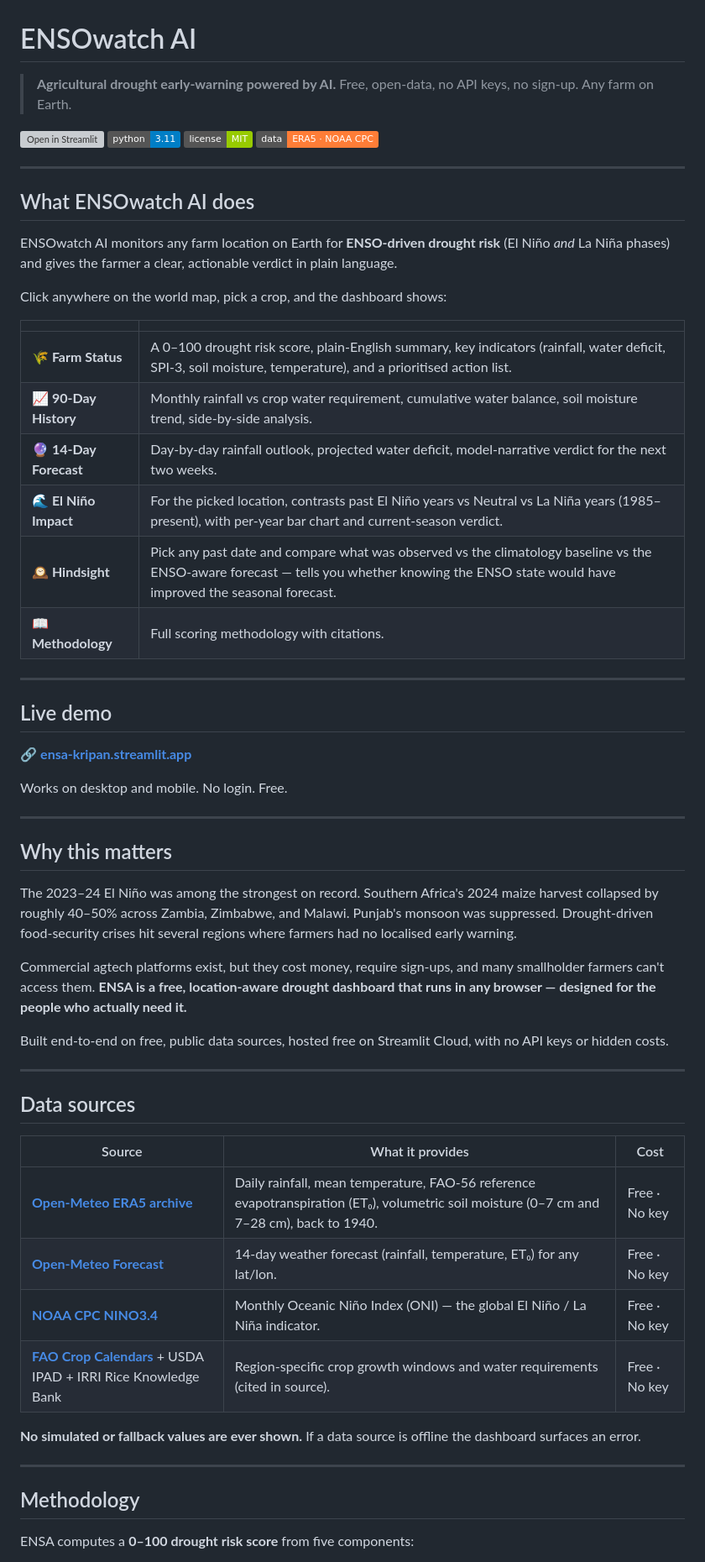
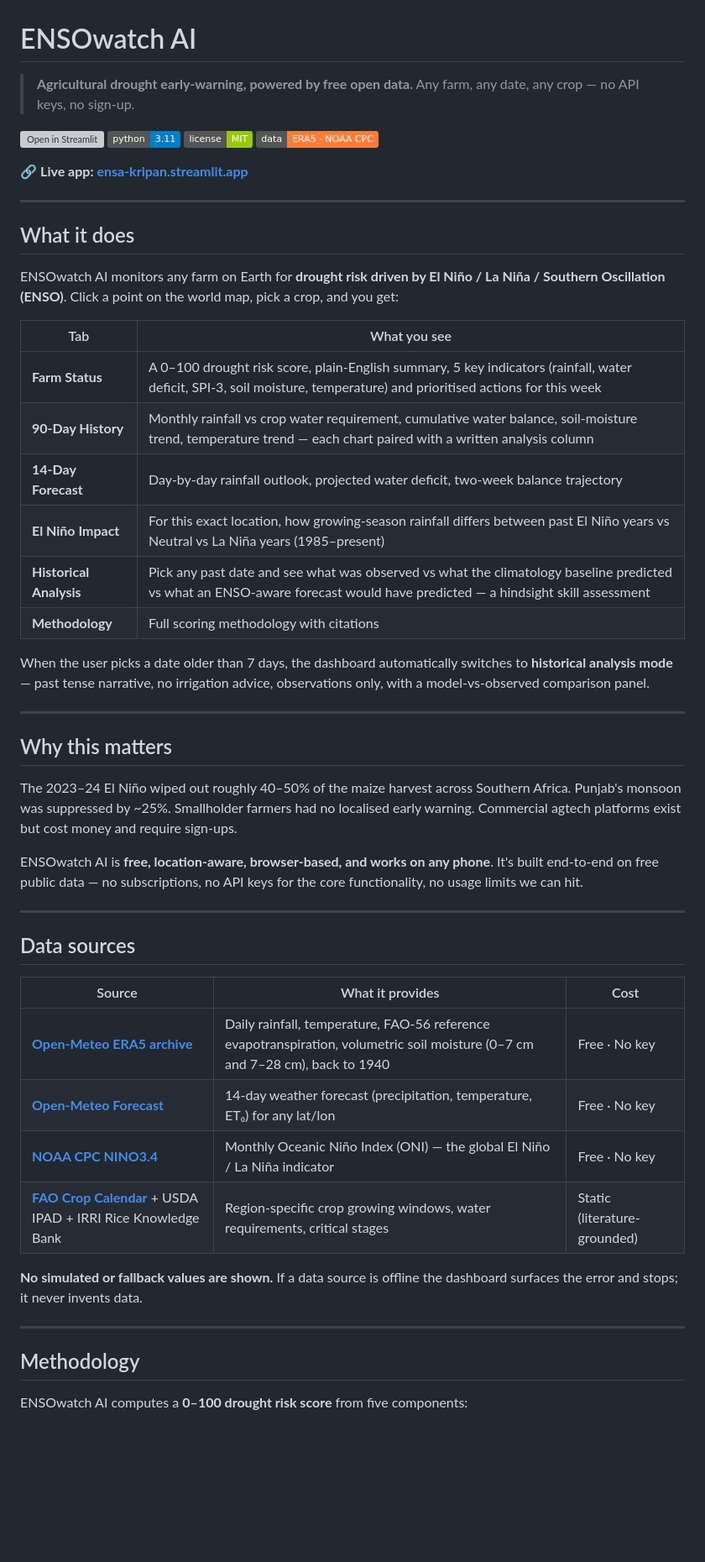
Before and after one commit to Kripankc/el-nino-drought-agent, a Markdown page: README.md, the part around one of its changes. Shown at 84% size. Drawn GitHub-style; badges without logos; blank space fills up the shorter version; grey boxes are pictures that could not be loaded.

Commit message:
docs: publication-ready README with proper author attribution

```diff
--- a/README.md
+++ b/README.md
@@ -1,64 +1,56 @@
 # ENSOwatch AI
 
-> **Agricultural drought early-warning powered by AI.**
-> Free, open-data, no API keys, no sign-up. Any farm on Earth.
+> **Agricultural drought early-warning, powered by free open data.**
+> Any farm, any date, any crop — no API keys, no sign-up.
 
 [![Open in Streamlit](https://static.streamlit.io/badges/streamlit_badge_black_white.svg)](https://ensa-kripan.streamlit.app/)
 [![Python 3.11](https://img.shields.io/badge/python-3.11-blue.svg)](https://www.python.org/downloads/)
 [![License: MIT](https://img.shields.io/badge/license-MIT-green.svg)](#license)
 [![Data: ERA5 · NOAA](https://img.shields.io/badge/data-ERA5%20%C2%B7%20NOAA%20CPC-orange.svg)](#data-sources)
 
----
-
-## What ENSOwatch AI does
-
-ENSOwatch AI monitors any farm location on Earth for **ENSO-driven drought risk** (El Niño *and* La Niña phases) and gives the farmer a clear, actionable verdict in plain language.
-
-Click anywhere on the world map, pick a crop, and the dashboard shows:
-
-| | |
-|---|---|
-| **🌾 Farm Status** | A 0–100 drought risk score, plain-English summary, key indicators (rainfall, water deficit, SPI-3, soil moisture, temperature), and a prioritised action list. |
-| **📈 90-Day History** | Monthly rainfall vs crop water requirement, cumulative water balance, soil moisture trend, side-by-side analysis. |
-| **🔮 14-Day Forecast** | Day-by-day rainfall outlook, projected water deficit, model-narrative verdict for the next two weeks. |
-| **🌊 El Niño Impact** | For the picked location, contrasts past El Niño years vs Neutral vs La Niña years (1985–present), with per-year bar chart and current-season verdict. |
-| **🕰️ Hindsight** | Pick any past date and compare what was observed vs the climatology baseline vs the ENSO-aware forecast — tells you whether knowing the ENSO state would have improved the seasonal forecast. |
-| **📖 Methodology** | Full scoring methodology with citations. |
+🔗 **Live app: [ensa-kripan.streamlit.app](https://ensa-kripan.streamlit.app/)**
 
 ---
 
-## Live demo
+## What it does
 
-🔗 **[ensa-kripan.streamlit.app](https://ensa-kripan.streamlit.app/)**
+ENSOwatch AI monitors any farm on Earth for **drought risk driven by El Niño / La Niña / Southern Oscillation (ENSO)**. Click a point on the world map, pick a crop, and you get:
 
-Works on desktop and mobile. No login. Free.
+| Tab | What you see |
+|-----|--------------|
+| **Farm Status** | A 0–100 drought risk score, plain-English summary, 5 key indicators (rainfall, water deficit, SPI-3, soil moisture, temperature) and prioritised actions for this week |
+| **90-Day History** | Monthly rainfall vs crop water requirement, cumulative water balance, soil-moisture trend, temperature trend — each chart paired with a written analysis column |
+| **14-Day Forecast** | Day-by-day rainfall outlook, projected water deficit, two-week balance trajectory |
+| **El Niño Impact** | For this exact location, how growing-season rainfall differs between past El Niño years vs Neutral vs La Niña years (1985–present) |
+| **Historical Analysis** | Pick any past date and see what was observed vs what the climatology baseline predicted vs what an ENSO-aware forecast would have predicted — a hindsight skill assessment |
+| **Methodology** | Full scoring methodology with citations |
+
+When the user picks a date older than 7 days, the dashboard automatically switches to **historical analysis mode** — past tense narrative, no irrigation advice, observations only, with a model-vs-observed comparison panel.
 
 ---
 
 ## Why this matters
 
-The 2023–24 El Niño was among the strongest on record. Southern Africa's 2024 maize harvest collapsed by roughly 40–50% across Zambia, Zimbabwe, and Malawi. Punjab's monsoon was suppressed. Drought-driven food-security crises hit several regions where farmers had no localised early warning.
+The 2023–24 El Niño wiped out roughly 40–50% of the maize harvest across Southern Africa. Punjab's monsoon was suppressed by ~25%. Smallholder farmers had no localised early warning. Commercial agtech platforms exist but cost money and require sign-ups.
 
-Commercial agtech platforms exist, but they cost money, require sign-ups, and many smallholder farmers can't access them. **ENSA is a free, location-aware drought dashboard that runs in any browser — designed for the people who actually need it.**
-
-Built end-to-end on free, public data sources, hosted free on Streamlit Cloud, with no API keys or hidden costs.
+ENSOwatch AI is **free, location-aware, browser-based, and works on any phone**. It's built end-to-end on free public data — no subscriptions, no API keys for the core functionality, no usage limits we can hit.
 
 ---
 
 ## Data sources
 
 | Source | What it provides | Cost |
-|--------|-----------------|------|
-| **[Open-Meteo ERA5 archive](https://open-meteo.com/)** | Daily rainfall, mean temperature, FAO-56 reference evapotranspiration (ET₀), volumetric soil moisture (0–7 cm and 7–28 cm), back to 1940. | Free · No key |
-| **[Open-Meteo Forecast](https://open-meteo.com/)** | 14-day weather forecast (rainfall, temperature, ET₀) for any lat/lon. | Free · No key |
-| **[NOAA CPC NINO3.4](https://www.cpc.ncep.noaa.gov/)** | Monthly Oceanic Niño Index (ONI) — the global El Niño / La Niña indicator. | Free · No key |
-| **[FAO Crop Calendars](https://cropcalendar.apps.fao.org/)** + USDA IPAD + IRRI Rice Knowledge Bank | Region-specific crop growth windows and water requirements (cited in source). | Free · No key |
+|--------|------------------|------|
+| **[Open-Meteo ERA5 archive](https://open-meteo.com/)** | Daily rainfall, temperature, FAO-56 reference evapotranspiration, volumetric soil moisture (0–7 cm and 7–28 cm), back to 1940 | Free · No key |
+| **[Open-Meteo Forecast](https://open-meteo.com/)** | 14-day weather forecast (precipitation, temperature, ET₀) for any lat/lon | Free · No key |
+| **[NOAA CPC NINO3.4](https://www.cpc.ncep.noaa.gov/)** | Monthly Oceanic Niño Index (ONI) — the global El Niño / La Niña indicator | Free · No key |
+| **[FAO Crop Calendar](https://cropcalendar.apps.fao.org/)** + USDA IPAD + IRRI Rice Knowledge Bank | Region-specific crop growing windows, water requirements, critical stages | Static (literature-grounded) |
 
-**No simulated or fallback values are ever shown.** If a data source is offline the dashboard surfaces an error.
+**No simulated or fallback values are shown.** If a data source is offline the dashboard surfaces the error and stops; it never invents data.
 
 ---
 
 ## Methodology
 
-ENSA computes a **0–100 drought risk score** from five components:
+ENSOwatch AI computes a **0–100 drought risk score** from five components:
 
```
Also changed, not shown: other parts of README.md (+37 -33 lines).
